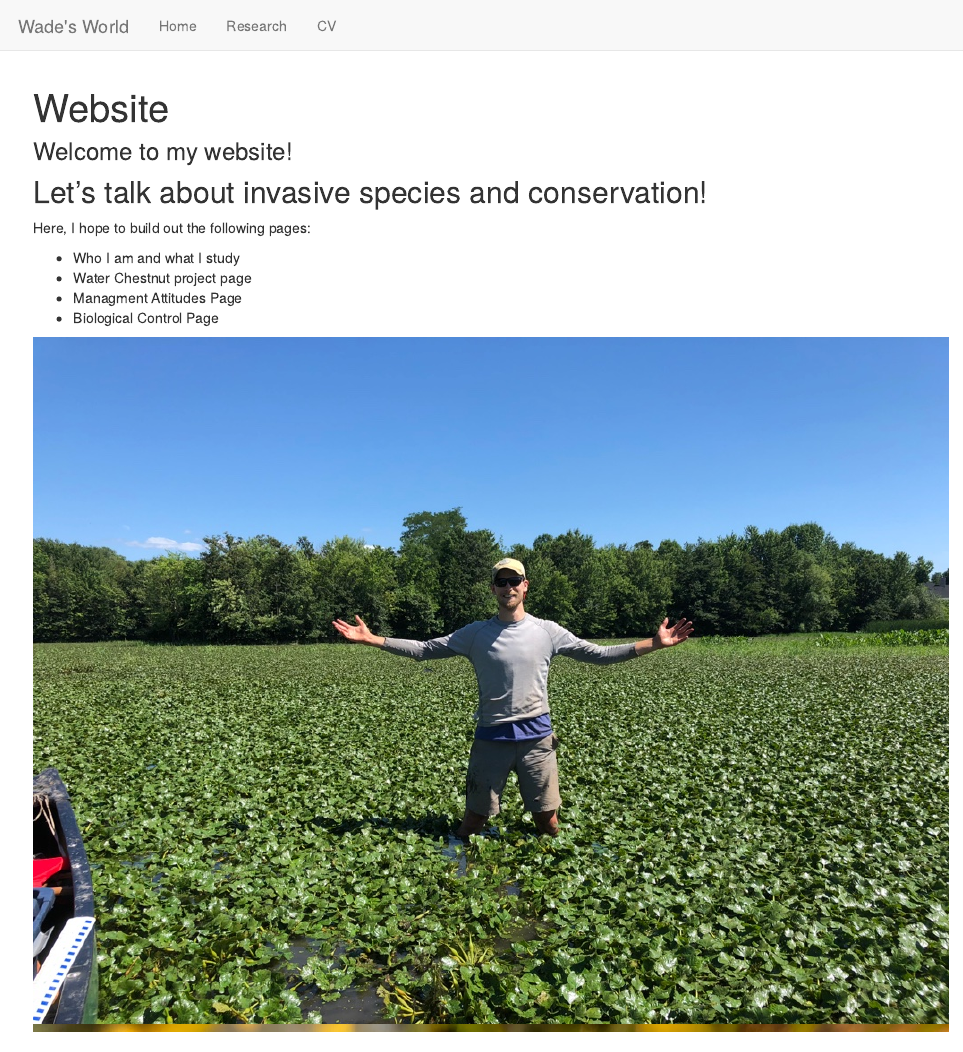
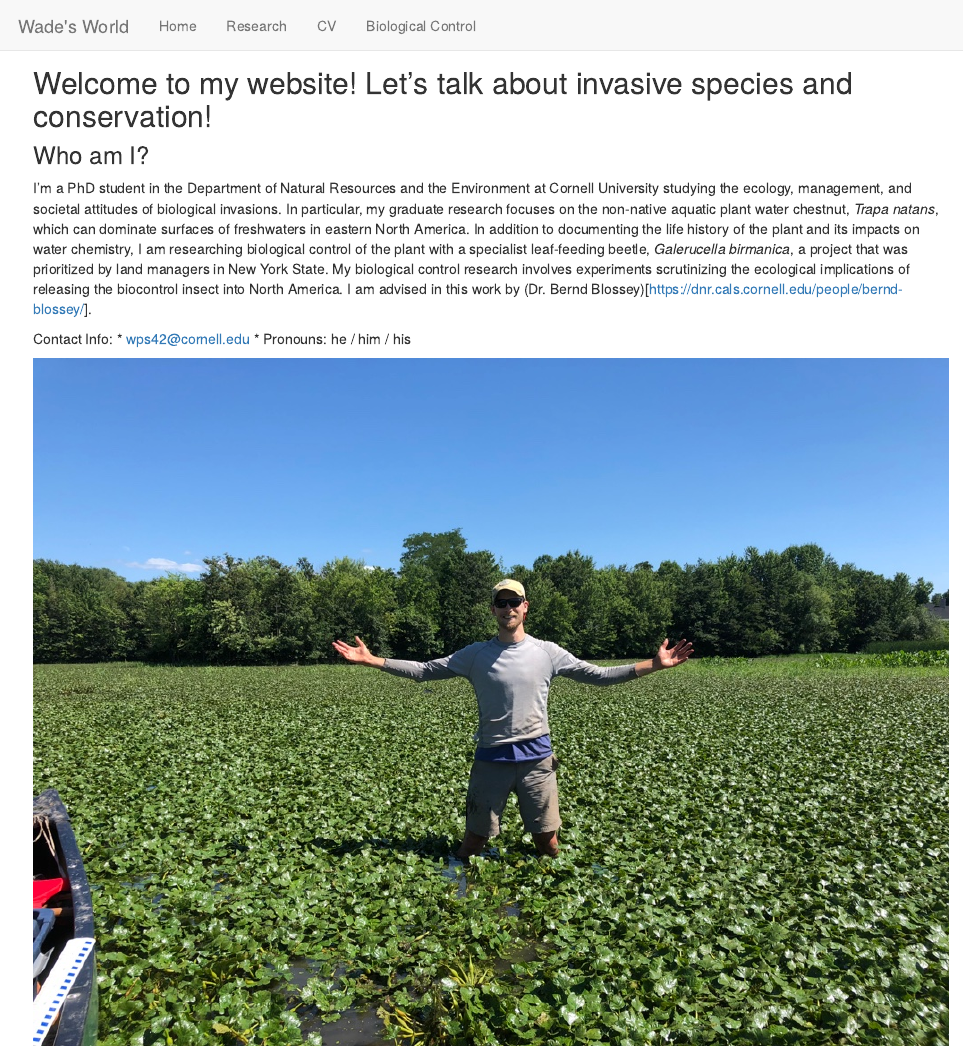
Before and after one commit to WadeintheWoods/website, an R Markdown document (index.Rmd): the page in a window 1100 px wide, from its top. Rendered offline with R 4.5, knitr and Pandoc, with nearby package versions.

Commit message:
Updating content; creating new 'biocontrol tab;

```diff
--- a/_site.yml
+++ b/_site.yml
@@ -8,5 +8,7 @@ navbar:
       href: about.html
     - text: "CV"
       href: cv.html
+    - text: "Biological Control"
+      href: biocontrol.html
 
 output_dir: "."
--- a/index.Rmd
+++ b/index.Rmd
@@ -1,18 +1,21 @@
 ---
-title: "Website"
 output: html_document
 ---
 
-### Welcome to my website!
-## Let's talk about invasive species and conservation!
+## Welcome to my website! Let's talk about invasive species and conservation!
 
-Here, I hope to build out the following pages:
+### Who am I?
 
-* Who I am and what I study
-* Water Chestnut project page
-* Managment Attitudes Page
-* Biological Control Page
+I'm a PhD student in the Department of Natural Resources and the Environment at Cornell University studying the ecology, management, and societal attitudes of biological invasions. In particular, my graduate research focuses on the non-native aquatic plant water chestnut, *Trapa natans*, which can dominate surfaces of freshwaters in eastern North America. In addition to documenting the life history of the plant and its impacts on water chemistry, I am researching biological control of the plant with a specialist leaf-feeding beetle, *Galerucella birmanica*, a project that was prioritized by land managers in New York State. My biological control research involves experiments scrutinizing the ecological implications of releasing the biocontrol insect into North America. I am advised in this work by (Dr. Bernd Blossey)[https://dnr.cals.cornell.edu/people/bernd-blossey/].
+
+Contact Info:
+ * wps42@cornell.edu
+ * Pronouns: he / him / his
 
 ![](Photos/Standing.in.Trapa.jpg)
+
+
 ![](Photos/GB.on.Trapa.jpg)
+
+
 ![](Photos/GN.laying.eggs.jpg)
```
Also changed, not shown: about.Rmd (+8 -1 lines), biocontrol.Rmd (added, +5 -0 lines), README.md, biocontrol.html (added).
